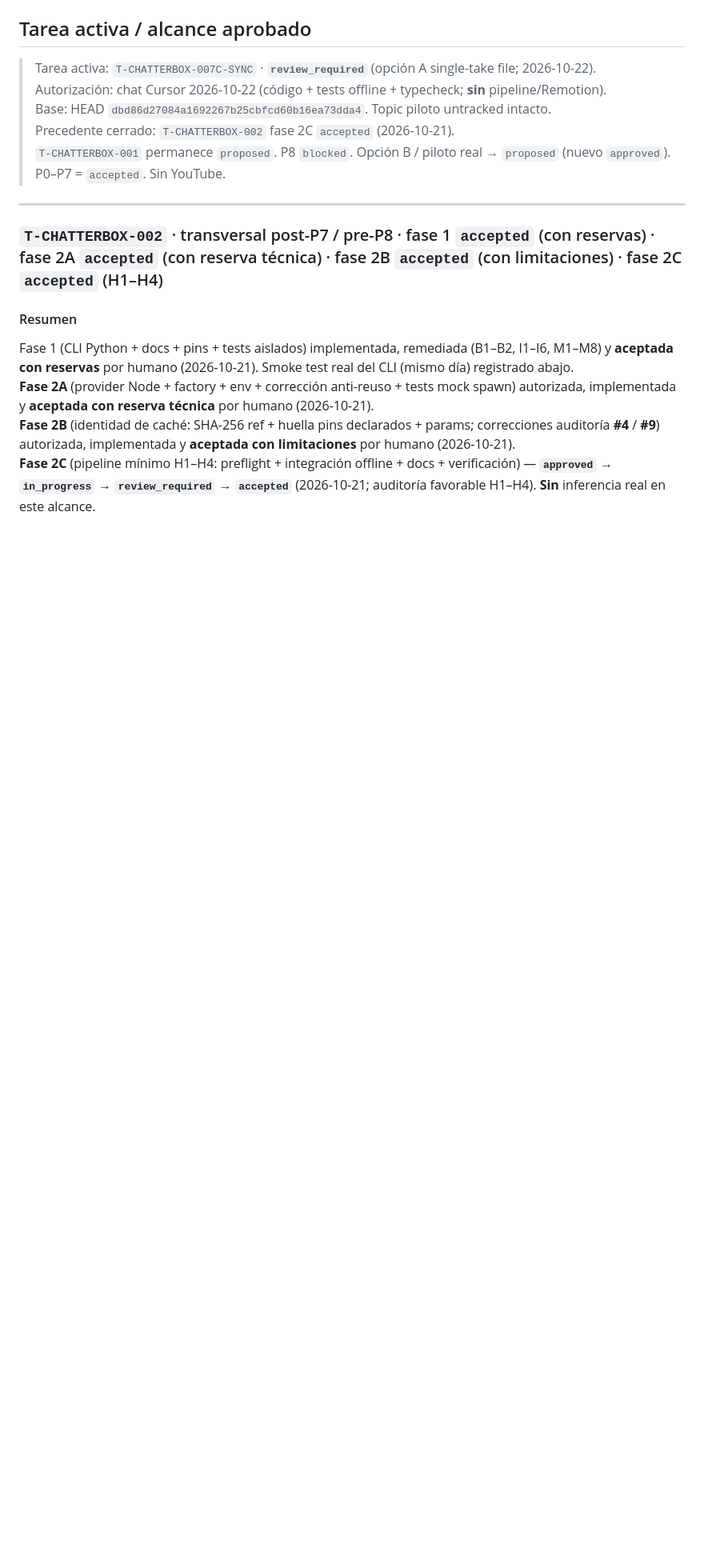
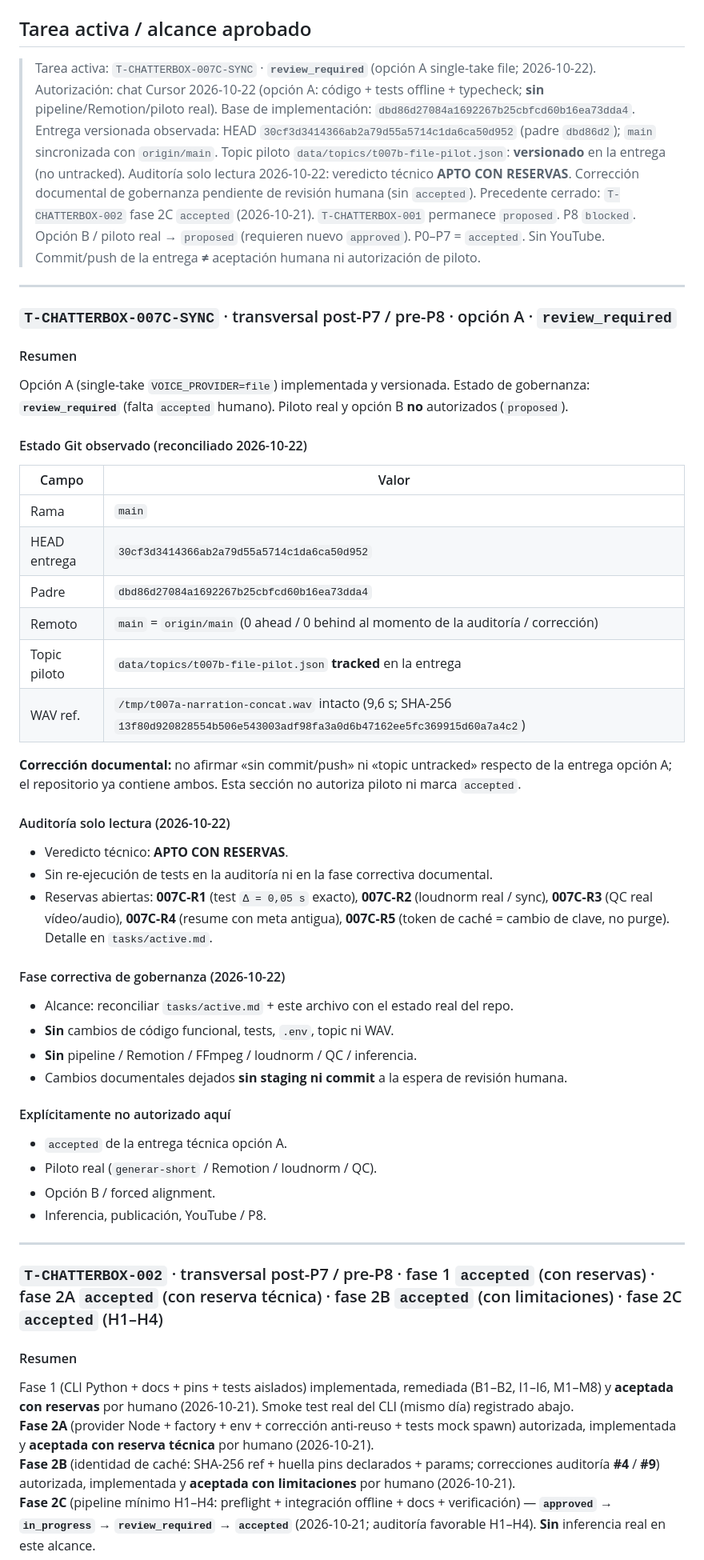
Before and after one commit to kguevaram94/remotion-playground, a Markdown page: tasks/approvals.md, the part around one of its changes. Shown at 80% size. GitHub-like rendering; blank space fills up the shorter version.

```diff
--- a/tasks/approvals.md
+++ b/tasks/approvals.md
@@ -65,11 +65,55 @@ Código terminado ≠ `accepted`.
 ## Tarea activa / alcance aprobado
 
 > Tarea activa: `T-CHATTERBOX-007C-SYNC` · **`review_required`** (opción A single-take file; 2026-10-22).
-> Autorización: chat Cursor 2026-10-22 (código + tests offline + typecheck; **sin** pipeline/Remotion).
-> Base: HEAD `dbd86d27084a1692267b25cbfcd60b16ea73dda4`. Topic piloto untracked intacto.
+> Autorización: chat Cursor 2026-10-22 (opción A: código + tests offline + typecheck; **sin** pipeline/Remotion/piloto real).
+> Base de implementación: `dbd86d27084a1692267b25cbfcd60b16ea73dda4`.
+> Entrega versionada observada: HEAD `30cf3d3414366ab2a79d55a5714c1da6ca50d952` (padre `dbd86d2`); `main` sincronizada con `origin/main`.
+> Topic piloto `data/topics/t007b-file-pilot.json`: **versionado** en la entrega (no untracked).
+> Auditoría solo lectura 2026-10-22: veredicto técnico **APTO CON RESERVAS**. Corrección documental de gobernanza pendiente de revisión humana (sin `accepted`).
 > Precedente cerrado: `T-CHATTERBOX-002` fase 2C `accepted` (2026-10-21).
-> `T-CHATTERBOX-001` permanece `proposed`. P8 `blocked`. Opción B / piloto real → `proposed` (nuevo `approved`).
-> P0–P7 = `accepted`. Sin YouTube.
+> `T-CHATTERBOX-001` permanece `proposed`. P8 `blocked`. Opción B / piloto real → `proposed` (requieren nuevo `approved`).
+> P0–P7 = `accepted`. Sin YouTube. Commit/push de la entrega **≠** aceptación humana ni autorización de piloto.
+
+---
+
+### `T-CHATTERBOX-007C-SYNC` · transversal post-P7 / pre-P8 · opción A · `review_required`
+
+#### Resumen
+
+Opción A (single-take `VOICE_PROVIDER=file`) implementada y versionada. Estado de gobernanza: **`review_required`** (falta `accepted` humano). Piloto real y opción B **no** autorizados (`proposed`).
+
+#### Estado Git observado (reconciliado 2026-10-22)
+
+| Campo | Valor |
+| --- | --- |
+| Rama | `main` |
+| HEAD entrega | `30cf3d3414366ab2a79d55a5714c1da6ca50d952` |
+| Padre | `dbd86d27084a1692267b25cbfcd60b16ea73dda4` |
+| Remoto | `main` = `origin/main` (0 ahead / 0 behind al momento de la auditoría / corrección) |
+| Topic piloto | `data/topics/t007b-file-pilot.json` **tracked** en la entrega |
+| WAV ref. | `/tmp/t007a-narration-concat.wav` intacto (9,6 s; SHA-256 `13f80d920828554b506e543003adf98fa3a0d6b47162ee5fc369915d60a7a4c2`) |
+
+**Corrección documental:** no afirmar «sin commit/push» ni «topic untracked» respecto de la entrega opción A; el repositorio ya contiene ambos. Esta sección no autoriza piloto ni marca `accepted`.
+
+#### Auditoría solo lectura (2026-10-22)
+
+- Veredicto técnico: **APTO CON RESERVAS**.
+- Sin re-ejecución de tests en la auditoría ni en la fase correctiva documental.
+- Reservas abiertas: **007C-R1** (test `Δ = 0,05 s` exacto), **007C-R2** (loudnorm real / sync), **007C-R3** (QC real vídeo/audio), **007C-R4** (resume con meta antigua), **007C-R5** (token de caché = cambio de clave, no purge). Detalle en `tasks/active.md`.
+
+#### Fase correctiva de gobernanza (2026-10-22)
+
+- Alcance: reconciliar `tasks/active.md` + este archivo con el estado real del repo.
+- **Sin** cambios de código funcional, tests, `.env`, topic ni WAV.
+- **Sin** pipeline / Remotion / FFmpeg / loudnorm / QC / inferencia.
+- Cambios documentales dejados **sin staging ni commit** a la espera de revisión humana.
+
+#### Explícitamente no autorizado aquí
+
+- `accepted` de la entrega técnica opción A.
+- Piloto real (`generar-short` / Remotion / loudnorm / QC).
+- Opción B / forced alignment.
+- Inferencia, publicación, YouTube / P8.
 
 ---
 
```
Also changed, not shown: other parts of tasks/approvals.md (+1 -1 lines), tasks/active.md (+34 -20 lines).
